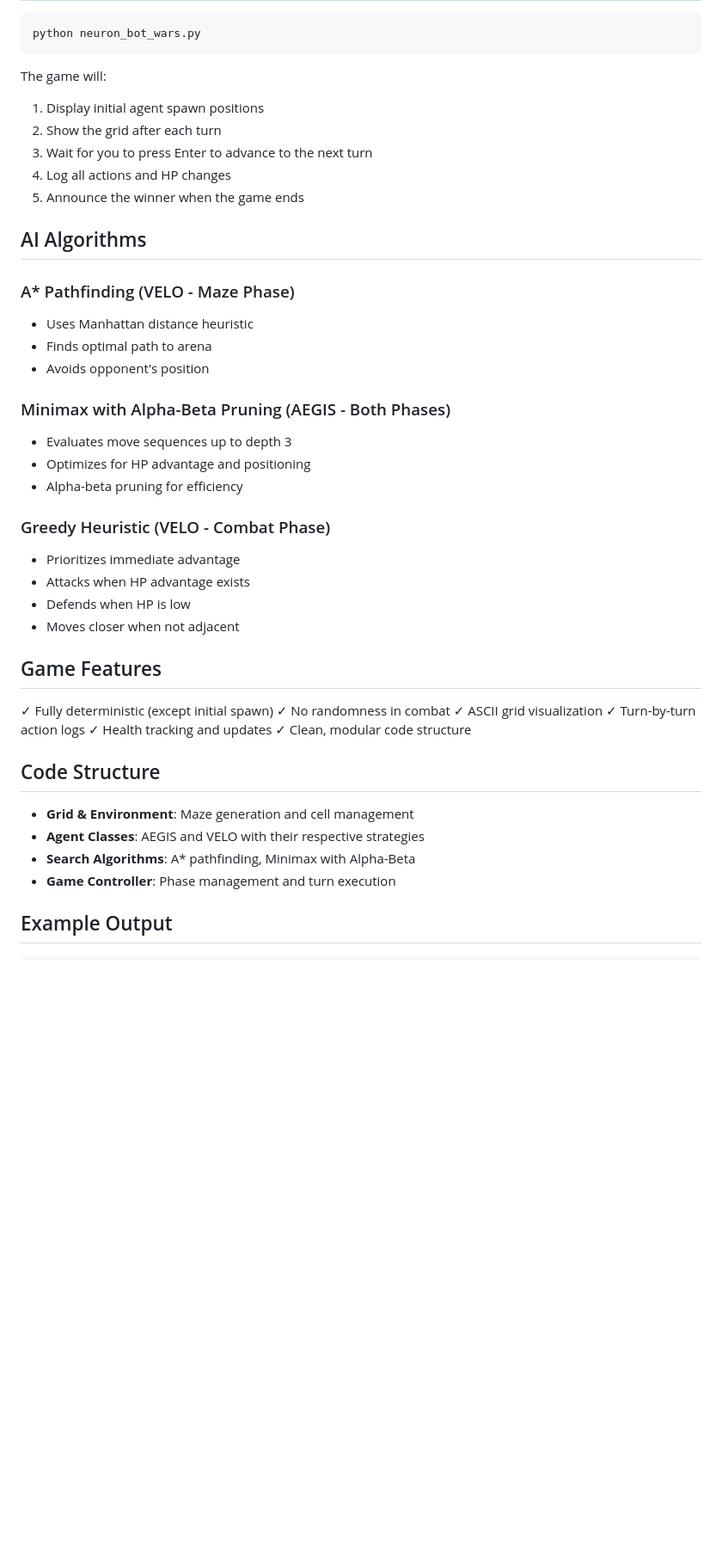
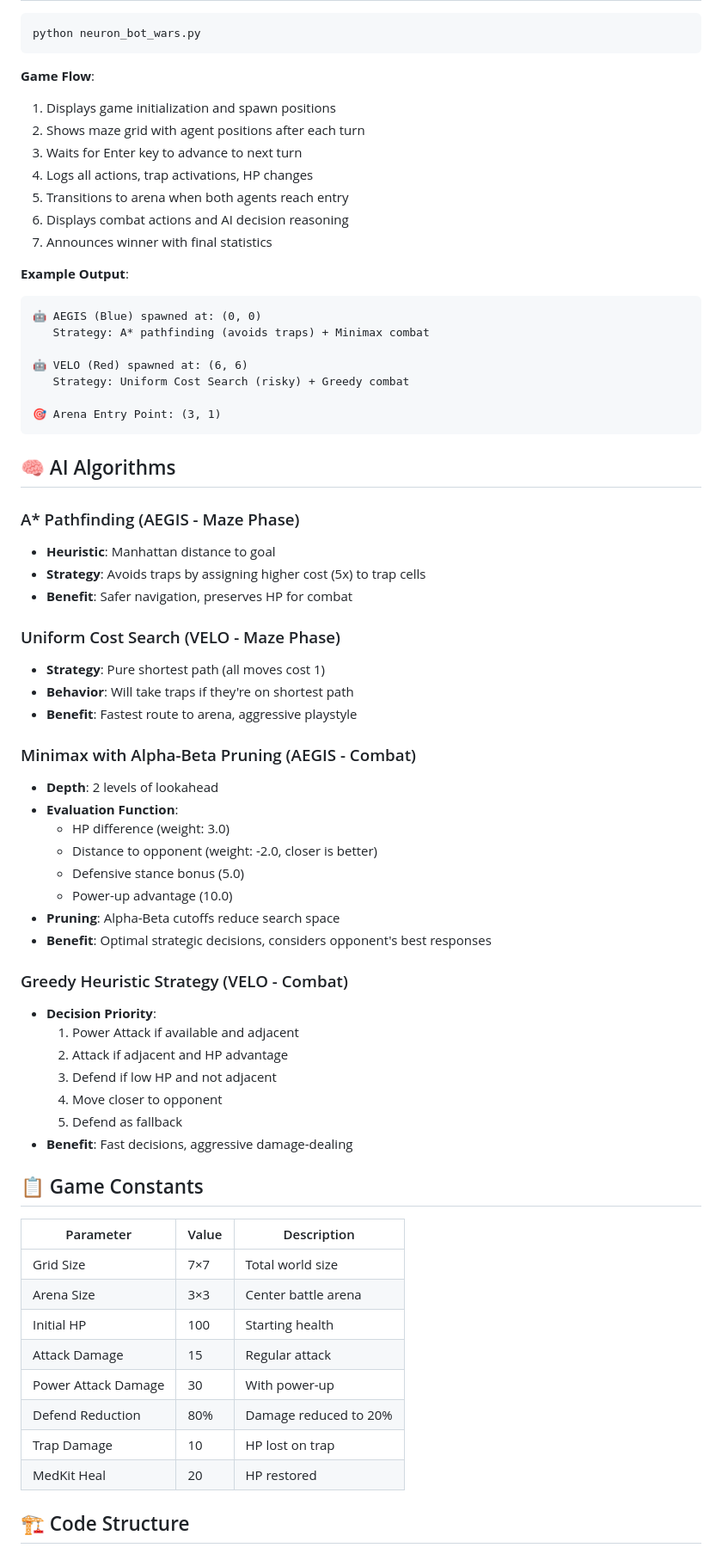
Before and after one commit to redphoenix-05/Neuron_Bot_Wars, a Markdown page: README.md, the part around one of its changes. Shown at 86% size. Drawn GitHub-style; blank space fills up the shorter version.

Commit message:
Enhance README with detailed game mechanics, AI strategies, and example output

````diff
--- a/README.md
+++ b/README.md
@@ -35,45 +75,69 @@ A console-based game where two AI agents compete first in navigating a maze, the
 python neuron_bot_wars.py
 ```
 
-The game will:
-1. Display initial agent spawn positions
-2. Show the grid after each turn
-3. Wait for you to press Enter to advance to the next turn
-4. Log all actions and HP changes
-5. Announce the winner when the game ends
+**Game Flow**:
+1. Displays game initialization and spawn positions
+2. Shows maze grid with agent positions after each turn
+3. Waits for Enter key to advance to next turn
+4. Logs all actions, trap activations, HP changes
+5. Transitions to arena when both agents reach entry
+6. Displays combat actions and AI decision reasoning
+7. Announces winner with final statistics
 
-## AI Algorithms
+**Example Output**:
+```
+🤖 AEGIS (Blue) spawned at: (0, 0)
+   Strategy: A* pathfinding (avoids traps) + Minimax combat
 
-### A* Pathfinding (VELO - Maze Phase)
-- Uses Manhattan distance heuristic
-- Finds optimal path to arena
-- Avoids opponent's position
+🤖 VELO (Red) spawned at: (6, 6)
+   Strategy: Uniform Cost Search (risky) + Greedy combat
 
-### Minimax with Alpha-Beta Pruning (AEGIS - Both Phases)
-- Evaluates move sequences up to depth 3
-- Optimizes for HP advantage and positioning
-- Alpha-beta pruning for efficiency
+🎯 Arena Entry Point: (3, 1)
+```
 
-### Greedy Heuristic (VELO - Combat Phase)
-- Prioritizes immediate advantage
-- Attacks when HP advantage exists
-- Defends when HP is low
-- Moves closer when not adjacent
+## 🧠 AI Algorithms
 
-## Game Features
+### A* Pathfinding (AEGIS - Maze Phase)
+- **Heuristic**: Manhattan distance to goal
+- **Strategy**: Avoids traps by assigning higher cost (5x) to trap cells
+- **Benefit**: Safer navigation, preserves HP for combat
 
-✓ Fully deterministic (except initial spawn)
-✓ No randomness in combat
-✓ ASCII grid visualization
-✓ Turn-by-turn action logs
-✓ Health tracking and updates
-✓ Clean, modular code structure
+### Uniform Cost Search (VELO - Maze Phase)
+- **Strategy**: Pure shortest path (all moves cost 1)
+- **Behavior**: Will take traps if they're on shortest path
+- **Benefit**: Fastest route to arena, aggressive playstyle
 
-## Code Structure
+### Minimax with Alpha-Beta Pruning (AEGIS - Combat)
+- **Depth**: 2 levels of lookahead
+- **Evaluation Function**:
+  - HP difference (weight: 3.0)
+  - Distance to opponent (weight: -2.0, closer is better)
+  - Defensive stance bonus (5.0)
+  - Power-up advantage (10.0)
+- **Pruning**: Alpha-Beta cutoffs reduce search space
+- **Benefit**: Optimal strategic decisions, considers opponent's best responses
 
-- **Grid & Environment**: Maze generation and cell management
-- **Agent Classes**: AEGIS and VELO with their respective strategies
-- **Search Algorithms**: A* pathfinding, Minimax with Alpha-Beta
-- **Game Controller**: Phase management and turn execution
+### Greedy Heuristic Strategy (VELO - Combat)
+- **Decision Priority**:
+  1. Power Attack if available and adjacent
+  2. Attack if adjacent and HP advantage
+  3. Defend if low HP and not adjacent
+  4. Move closer to opponent
+  5. Defend as fallback
+- **Benefit**: Fast decisions, aggressive damage-dealing
 
-## Example Output
+## 📋 Game Constants
+
+| Parameter | Value | Description |
+|-----------|-------|-------------|
+| Grid Size | 7×7 | Total world size |
+| Arena Size | 3×3 | Center battle arena |
+| Initial HP | 100 | Starting health |
+| Attack Damage | 15 | Regular attack |
+| Power Attack Damage | 30 | With power-up |
+| Defend Reduction | 80% | Damage reduced to 20% |
+| Trap Damage | 10 | HP lost on trap |
+| MedKit Heal | 20 | HP restored |
+
+## 🏗️ Code Structure
+
````
Also changed, not shown: other parts of README.md (+209 -49 lines).
